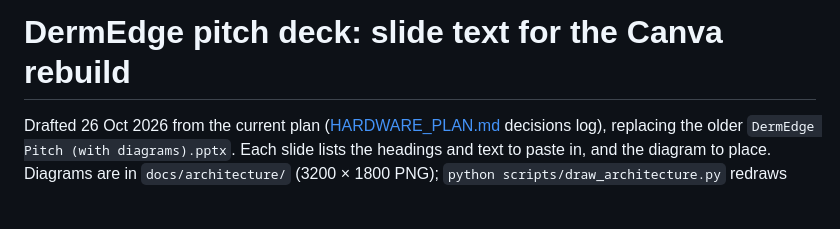
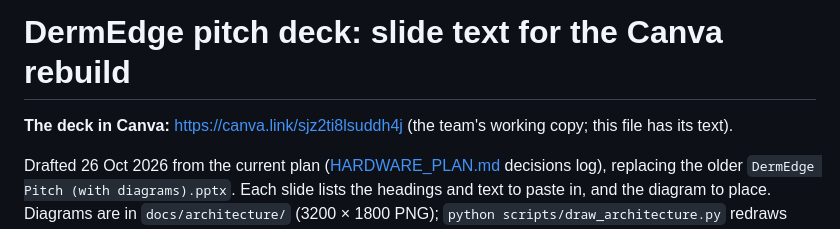
Before and after one commit to Lilac-dot/DermEdge, a Markdown page: docs/PITCH_DECK.md, the part around the change. Drawn GitHub-style; blank space fills up the shorter version.

```diff
--- a/docs/PITCH_DECK.md
+++ b/docs/PITCH_DECK.md
@@ -1,4 +1,6 @@
 # DermEdge pitch deck: slide text for the Canva rebuild
+
+**The deck in Canva:** https://canva.link/sjz2ti8lsuddh4j (the team's working copy; this file has its text).
 
 Drafted 26 Oct 2026 from the current plan ([HARDWARE_PLAN.md](HARDWARE_PLAN.md) decisions log),
 replacing the older `DermEdge Pitch (with diagrams).pptx`. Each slide lists the headings and text
```
Also changed, not shown: README.md (+2 -0 lines).
